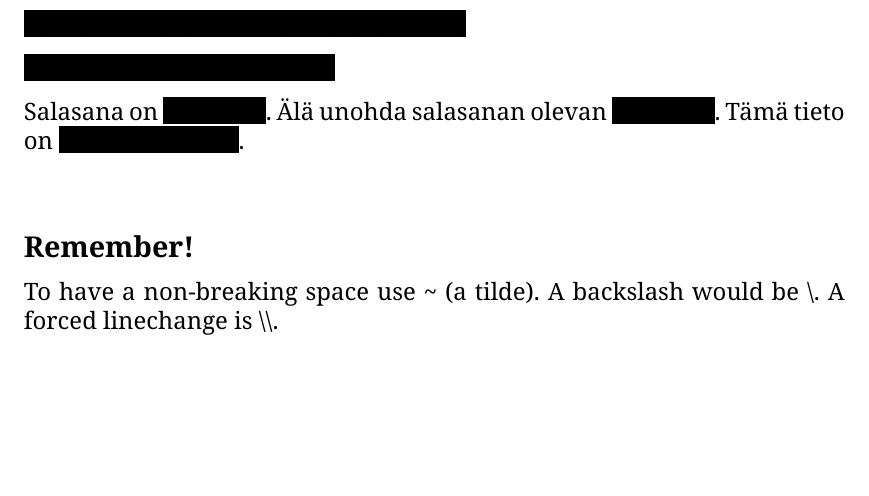
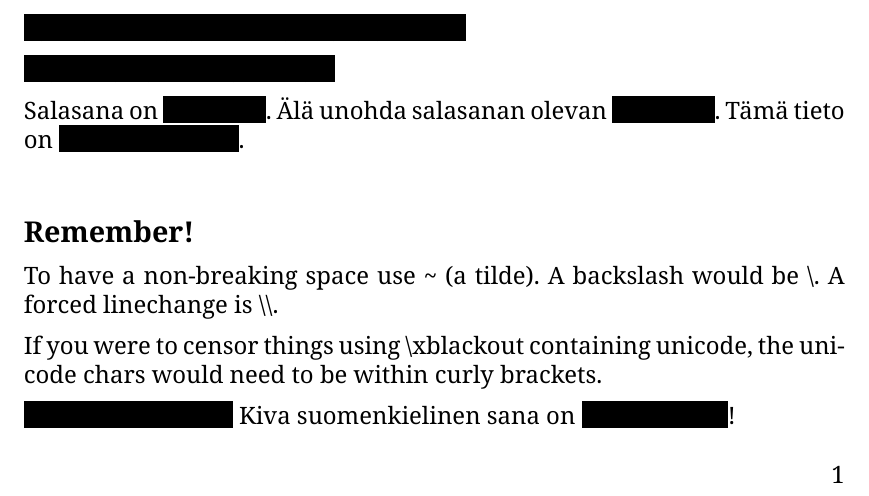
Before and after one commit to Mikaela/gist, a LaTeX document (LaTeX/hello.tex): part of the page, cut so that both start at the same text, the shorter picture padded with empty space. Compiled offline with XeLaTeX.

Commit message:
LaTeX/hello.tex: censoring unicode needs curly brackets

```diff
--- a/LaTeX/hello.tex
+++ b/LaTeX/hello.tex
@@ -66,5 +66,10 @@ Salasana on \Password. Älä unohda salasanan olevan \Password. Tämä tieto on
 
 To have a non-breaking space use \textasciitilde\ (a tilde). A backslash would be \textbackslash. A forced linechange is \textbackslash\textbackslash.
 
+If you were to censor things using \textbackslash xblackout containing unicode, the unicode chars would need to be within curly brackets.
+
+\selectlanguage{finnish}
+\xblackout{T{ä}h{ä}n tapaan!} Kiva suomenkielinen sana on \xblackout{h{ää}y{ö}aie}!
+
 % And ends here
 \end{document}
```
